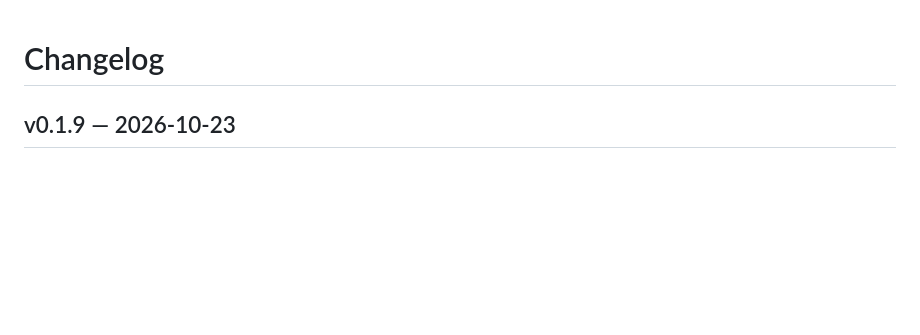
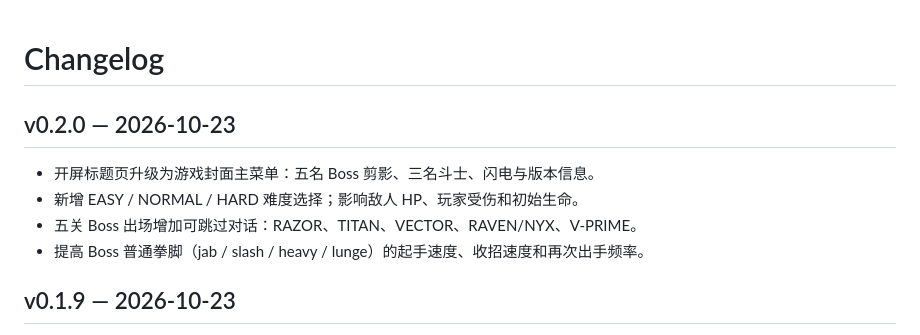
Before and after one commit to John-20260101/neon-rage, a Markdown page: CHANGELOG.md, the part around the change. Drawn GitHub-style; blank space fills up the shorter version.

```diff
--- a/CHANGELOG.md
+++ b/CHANGELOG.md
@@ -1,4 +1,11 @@
 # Changelog
+
+## v0.2.0 — 2026-10-23
+
+- 开屏标题页升级为游戏封面主菜单：五名 Boss 剪影、三名斗士、闪电与版本信息。
+- 新增 EASY / NORMAL / HARD 难度选择；影响敌人 HP、玩家受伤和初始生命。
+- 五关 Boss 出场增加可跳过对话：RAZOR、TITAN、VECTOR、RAVEN/NYX、V-PRIME。
+- 提高 Boss 普通拳脚（jab / slash / heavy / lunge）的起手速度、收招速度和再次出手频率。
 
 ## v0.1.9 — 2026-10-23
 
```
Also changed, not shown: README.md (+10 -2 lines), screenshots/boss-talk.png (added), screenshots/cover.png (added), screenshots/difficulty.png (added), 4 other files.
